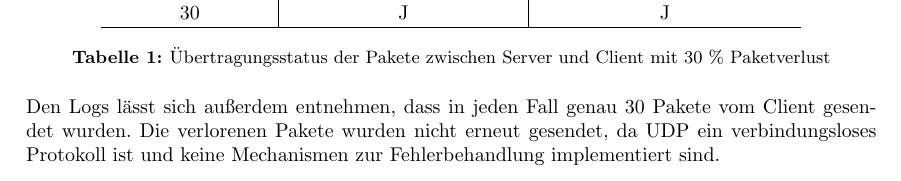
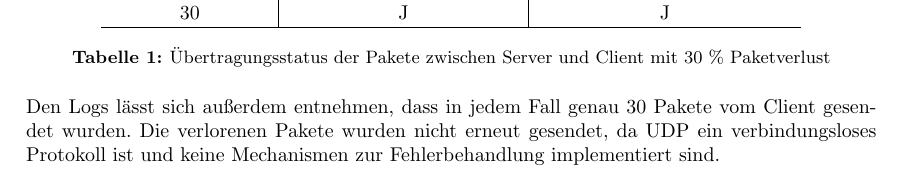
Before and after one commit to MichaelHeise/CUIL_Minilabs, a LaTeX document (minilab2/latex-abgabe/main.tex, which reads minilab2/latex-abgabe/sections/02a-udp/udp.tex): part of page 7 of 11, cut so that both start at the same text. Compiled offline with pdfLaTeX.

Commit message:
fix(udp): correct grammar in result section
Co-authored-by: Copilot Autofix powered by AI <175728472+Copilot@users.noreply.github.com>

```diff
--- a/minilab2/latex-abgabe/sections/02a-udp/udp.tex
+++ b/minilab2/latex-abgabe/sections/02a-udp/udp.tex
@@ -85,7 +85,7 @@ Die verlorenen Pakete wurden erkannt, da sie vom Client gesendet wurden, aber ni
 \label{tab:package_transmission}
 \end{table}
 
-Den Logs lässt sich außerdem entnehmen, dass in jeden Fall genau 30 Pakete vom Client gesendet wurden.
+Den Logs lässt sich außerdem entnehmen, dass in jedem Fall genau 30 Pakete vom Client gesendet wurden.
 Die verlorenen Pakete wurden nicht erneut gesendet, da UDP ein verbindungsloses Protokoll ist und keine Mechanismen zur Fehlerbehandlung implementiert sind.
 
 \subsection{Diskussion}
```
